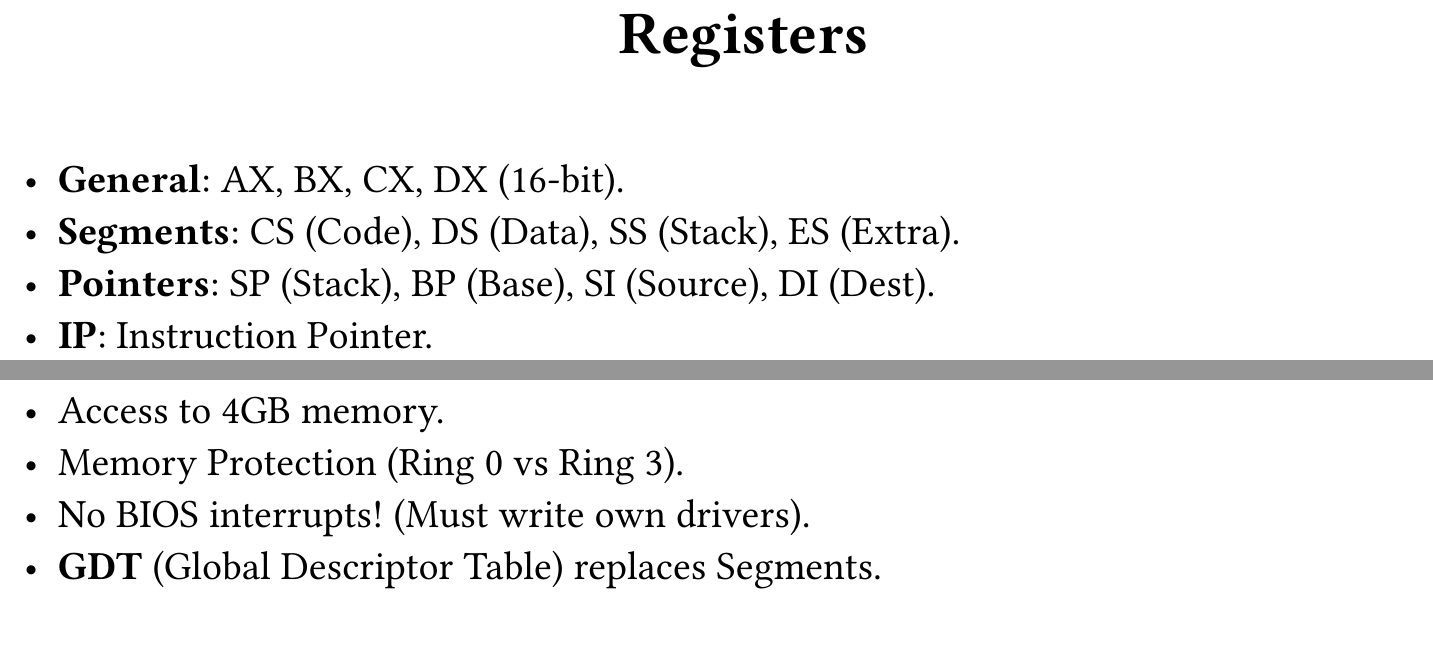
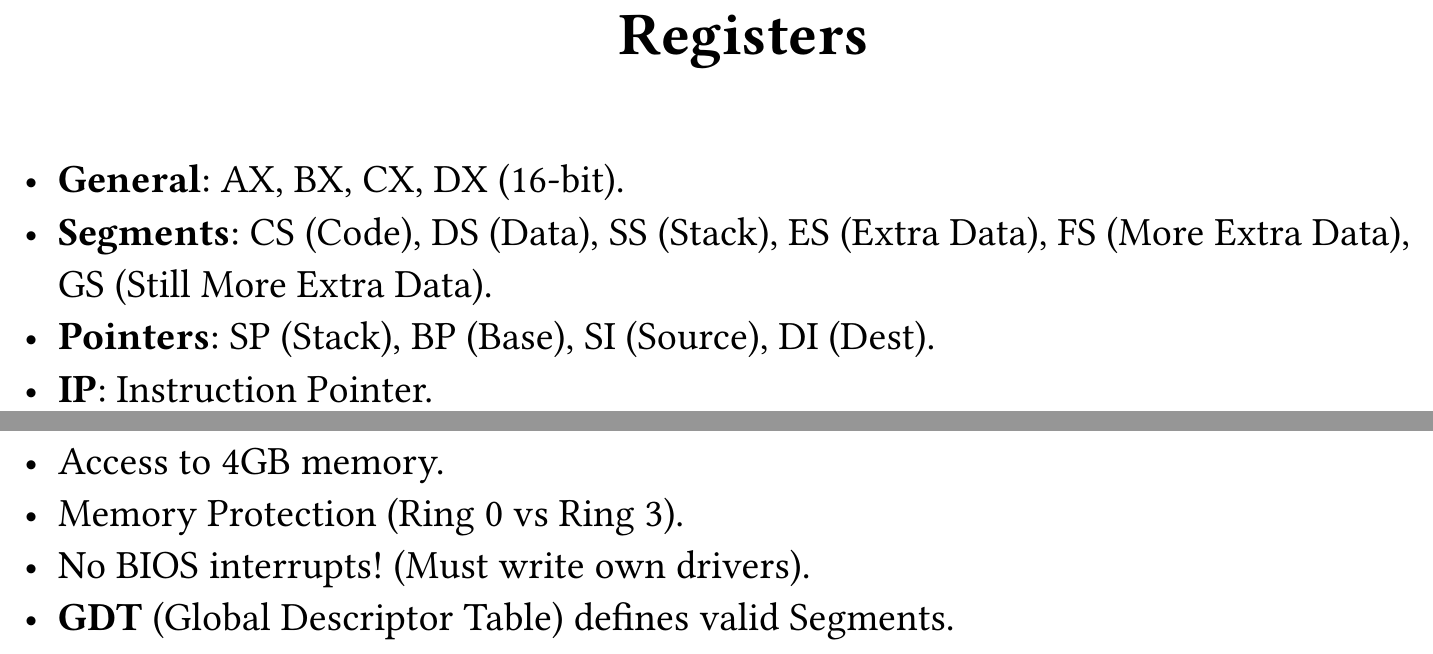
Before and after one commit to andrea-berling/WriteYourOwnX86BIOSBootloader, a Typst document (slides/slides.typ): two parts of pages 5 and 8 of 11, joined at a grey line, cut so that both start at the same text. The pictures show the PDF file slides/slides.pdf that the author committed with the source.

Commit message:
docs: add GDT diagrams and update Windows setup instructions
- Create Mermaid and PDF diagrams for Code and Data segment descriptors.
- Revise README.md to provide a clearer MSYS2-based installation guide
  for Windows.
- Update slides with expanded segment register details and GDT
  clarifications.

```diff
--- a/slides/slides.typ
+++ b/slides/slides.typ
@@ -43,7 +43,7 @@
 
 #slide("Registers")[
   - *General*: AX, BX, CX, DX (16-bit).
-  - *Segments*: CS (Code), DS (Data), SS (Stack), ES (Extra).
+  - *Segments*: CS (Code), DS (Data), SS (Stack), ES (Extra Data), FS (More Extra Data), GS (Still More Extra Data).
   - *Pointers*: SP (Stack), BP (Base), SI (Source), DI (Dest).
   - *IP*: Instruction Pointer.
 ]
@@ -67,7 +67,7 @@
   - Access to 4GB memory.
   - Memory Protection (Ring 0 vs Ring 3).
   - No BIOS interrupts! (Must write own drivers).
-  - *GDT* (Global Descriptor Table) replaces Segments.
+  - *GDT* (Global Descriptor Table) defines valid Segments.
 ]
 
 #slide("Global Descriptor Table (GDT)")[
```
Also changed, not shown: README.md, img/gdt_code.pdf (added), img/gdt_data.pdf (added), slides/slides.pdf, 3 other files.
